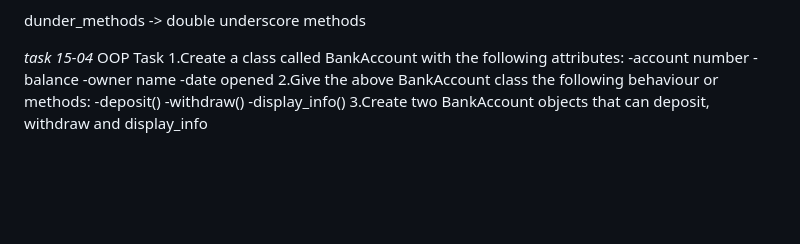
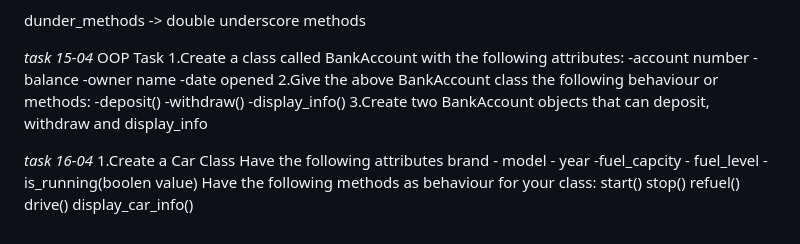
Before and after one commit to l-tting/flask_class, a Markdown page: Readme.md, the part around the change. GitHub-like rendering; blank space fills up the shorter version.

Commit message:
oop task 2

```diff
--- a/Readme.md
+++ b/Readme.md
@@ -301,6 +301,8 @@ dunder_methods -> double underscore methods
 *task 15-04*
 OOP Task
 1.Create a class called BankAccount with the following attributes: -account number -balance -owner name -date opened
-2.Give the above BankAccount class the following behaviour or methods: -deposit() -withdraw()
--display_info()
+2.Give the above BankAccount class the following behaviour or methods: -deposit() -withdraw() -display_info()
 3.Create two BankAccount objects that can deposit, withdraw and display_info
+
+*task 16-04*
+1.Create a Car Class Have the following attributes brand - model - year -fuel_capcity - fuel_level -is_running(boolen value) Have the following methods as behaviour for your class: start() stop() refuel() drive() display_car_info()
```
